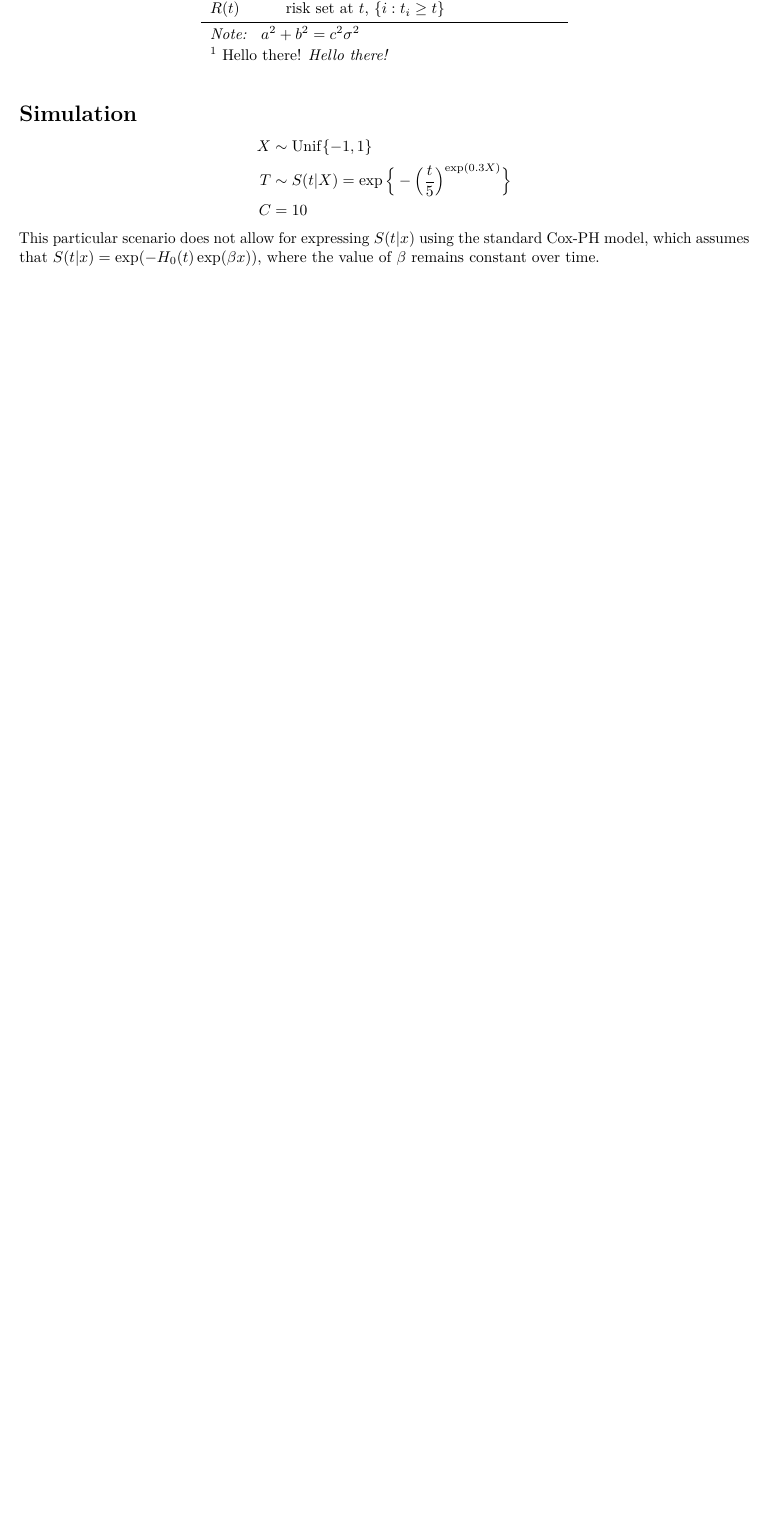
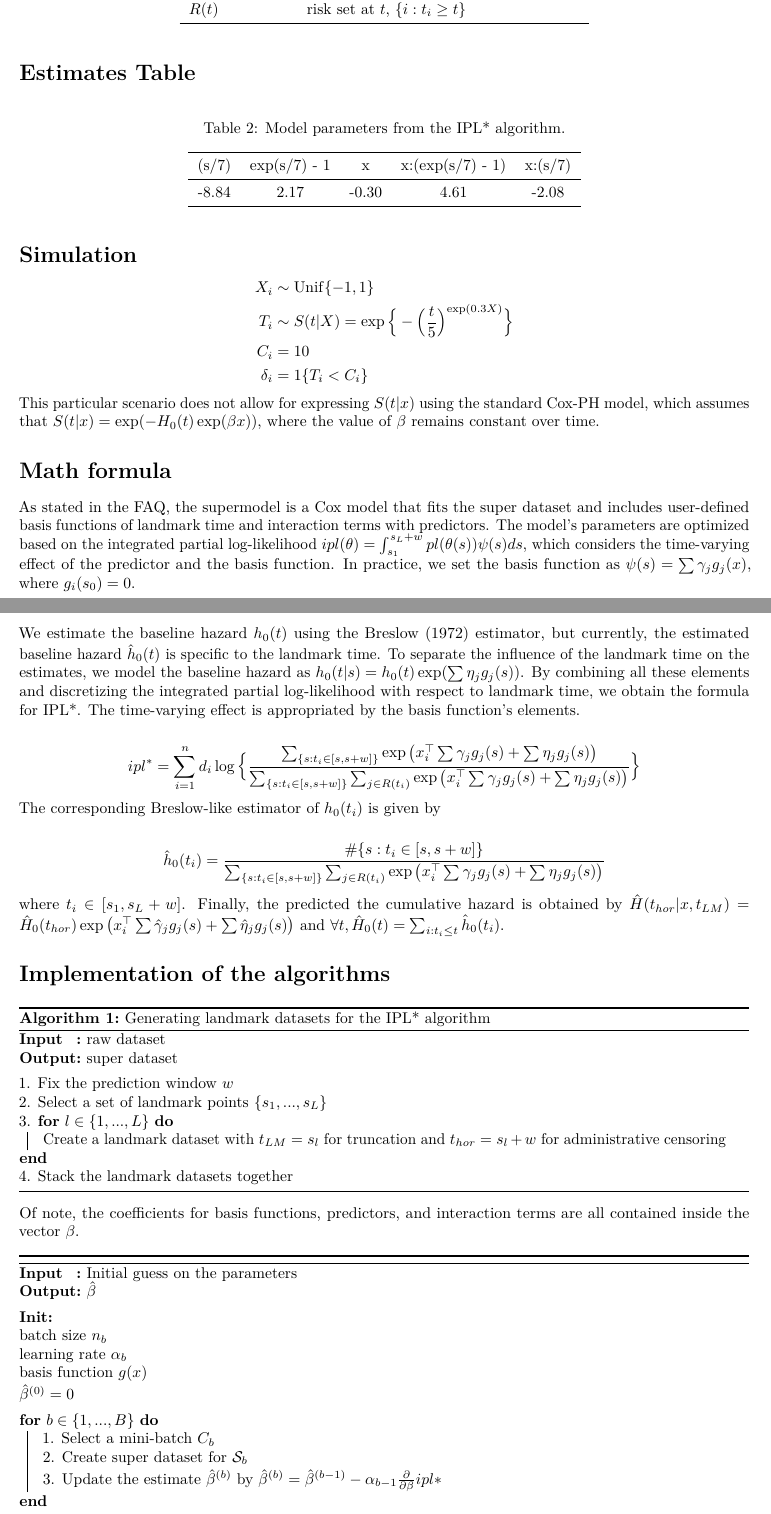
Before and after one commit to scotsun/streamy_landmarking, an R Markdown document (write-up.Rmd): part of the page before the commit and two parts of pages 1 and 2 of 2 after it, the two joined at a grey line, cut so that both start at the same text, the shorter picture padded with empty space. Rendered offline with R 4.5, knitr and Pandoc, then LaTeX, with nearby package versions.

Commit message:
update writeup

````diff
--- a/write-up.Rmd
+++ b/write-up.Rmd
@@ -5,4 +5,7 @@ date: "2023-04-25"
 output: pdf_document
+header-includes:
+  - \usepackage[ruled,vlined]{algorithm2e}
+  - \SetKwInput{kwInit}{Init}{}{}
 ---
 
 ```{r setup, include=FALSE}
@@ -34,19 +38,98 @@ kable(
 ) %>%
-  kable_styling(position = "center", latex_options = "HOLD_position") %>%
-  footnote(
-    general = c("$a^2+b^2=c^2\\\\sigma^2$"),
-    number = c("Hello\ there! \\\\textit{Hello\ there!}"),
-    footnote_as_chunk = TRUE,
-    escape = FALSE
-  )
+  kable_styling(position = "center", latex_options = "HOLD_position")
 ```
+
+# Estimates Table
+
+```{r, echo=FALSE}
+estimates <- data.frame(
+  "-8.84", "2.17", "-0.30", "4.61", "-2.08"
+)
+kable(
+  estimates,
+  format = "latex",
+  escape = FALSE,
+  align = "c",
+  booktabs = TRUE,
+  col.names = c("(s/7)", "exp(s/7) - 1", "x", "x:(exp(s/7) - 1)", "x:(s/7)"),
+  caption = "Model parameters from the IPL* algorithm."
+) %>%
+  kable_styling(position = "center", latex_options = "HOLD_position")
+```
+
 
 # Simulation
 
 $$
 \begin{aligned}
-    X &\sim \mathrm{Unif}\{-1, 1\} \\
-    T &\sim S(t|X) = \exp\Big\{-\Big(\frac{t}{5}\Big)^{\exp(0.3X)}\Big\} \\
-    C &= 10
+    X_i &\sim \mathrm{Unif}\{-1, 1\} \\
+    T_i &\sim S(t|X) = \exp\Big\{-\Big(\frac{t}{5}\Big)^{\exp(0.3X)}\Big\} \\
+    C_i &= 10 \\
+    \delta_i & = 1\{T_i < C_i\}
 \end{aligned}
-$$ This particular scenario does not allow for expressing $S(t|x)$ using the standard Cox-PH model, which assumes that $S(t|x) = \exp(-H_0(t)\exp(\beta x))$, where the value of $\beta$ remains constant over time.
+$$
+This particular scenario does not allow for expressing $S(t|x)$ using the standard Cox-PH model, which assumes that $S(t|x) = \exp(-H_0(t)\exp(\beta x))$, where the value of $\beta$ remains constant over time.
+
+# Math formula
+
+As stated in the FAQ, the supermodel is a Cox model that fits the super dataset and includes user-defined basis functions of landmark time and interaction terms with predictors. The model's parameters are optimized based on the integrated partial log-likelihood $ipl(\theta) = \int_{s_1}^{s_L + w} pl(\theta(s))\psi(s)ds$, which considers the time-varying effect of the predictor and the basis function. In practice, we set the basis function as $\psi(s) = \sum \gamma_j g_j(x)$, where $g_i(s_0) = 0$.
+
+We estimate the baseline hazard $h_0(t)$ using the Breslow (1972) estimator, but currently, the estimated baseline hazard $\hat{h}_0(t)$ is specific to the landmark time. To separate the influence of the landmark time on the estimates, we model the baseline hazard as $h_0(t|s) = h_0(t)\exp(\sum\eta_j g_j(s))$. By combining all these elements and discretizing the integrated partial log-likelihood with respect to landmark time, we obtain the formula for IPL*. The time-varying effect is appropriated by the basis function's elements.
+
+$$
+ipl^{*} =
+    \sum_{i=1}^{n}d_i \log\Big\{
+       \frac
+       {\sum_{\{s: t_i \in [s,s+w]\}}\exp\big(x_i^{\top}\sum\gamma_j g_j(s)+\sum\eta_j g_j(s)\big)}
+       {\sum_{\{s: t_i \in [s,s+w]\}}\sum_{j\in R(t_i)} \exp\big(x_i^{\top}\sum\gamma_j g_j(s)+\sum\eta_j g_j(s)\big)}
+    \Big\}
+$$
+The corresponding Breslow-like estimator of $h_0(t_i)$ is given by
+
+$$
+\hat{h}_0(t_i) =
+    \frac{\#\{s:t_i \in [s,s+w]\}}
+    {\sum_{\{s: t_i \in [s,s+w]\}}\sum_{j\in R(t_i)} \exp\big(x_i^{\top}\sum\gamma_j g_j(s)+\sum\eta_j g_j(s)\big)}
+$$
+where $t_i \in [s_1, s_L + w]$. Finally, the predicted the cumulative hazard is obtained by $\hat{H}(t_{hor}|x,t_{LM}) = \hat H_0(t_{hor})\exp\big(x_i^{\top}\sum\hat\gamma_j g_j(s)+\sum\hat\eta_j g_j(s)\big)$ and $\forall t, \hat H_0(t) = \sum_{i:t_i \le t} \hat{h}_0(t_i)$.
+
+# Implementation of the algorithms
+
+```{=tex}
+\begin{algorithm}[H]
+\DontPrintSemicolon
+\SetAlgoLined
+\SetKwInOut{Input}{Input}\SetKwInOut{Output}{Output}
+\Input{raw dataset}
+\Output{super dataset}
+\BlankLine
+1. Fix the prediction window $w$\;
+2. Select a set of landmark points $\{s_1,...,s_L\}$\;
+3. \For{$l \in \{1,...,L\}$}{
+  Create a landmark dataset with $t_{LM} = s_l$ for truncation and $t_{hor} = s_l + w$ for administrative censoring\;
+}
+4. Stack the landmark datasets together\;
+\caption{Generating landmark datasets for the IPL* algorithm}
+\end{algorithm}
+```
+
+Of note, the coefficients for basis functions, predictors, and interaction terms are all contained inside the vector $\beta$.
+
+```{=tex}
+\begin{algorithm}[H]
+\DontPrintSemicolon
+\SetAlgoLined
+\SetKwInOut{Input}{Input}\SetKwInOut{Output}{Output}
+\Input{Initial guess on the parameters}
+\Output{$\hat\beta$}
+\BlankLine
+\kwInit{\;batch size $n_b$\; learning rate $\alpha_b$\; basis function $g(x)$\; $\hat\beta^{(0)} = 0$\;}
+\BlankLine
+\For{$b \in \{1,...,B\}$}{
+  1. Select a mini-batch $C_b$\;
+  2. Create super dataset for $\mathcal{S}_b$\;
+  3. Update the estimate $\hat\beta^{(b)}$ by
+  $\hat{\beta}^{(b)} = \hat{\beta}^{(b-1)} - \alpha_{b-1} \frac{\partial}{\partial\beta}ipl*$\;
+}
+\end{algorithm}
+```
````
Also changed, not shown: streamy_landmark.R (+40 -6 lines), write-up.Rmd (13 more changed lines).
